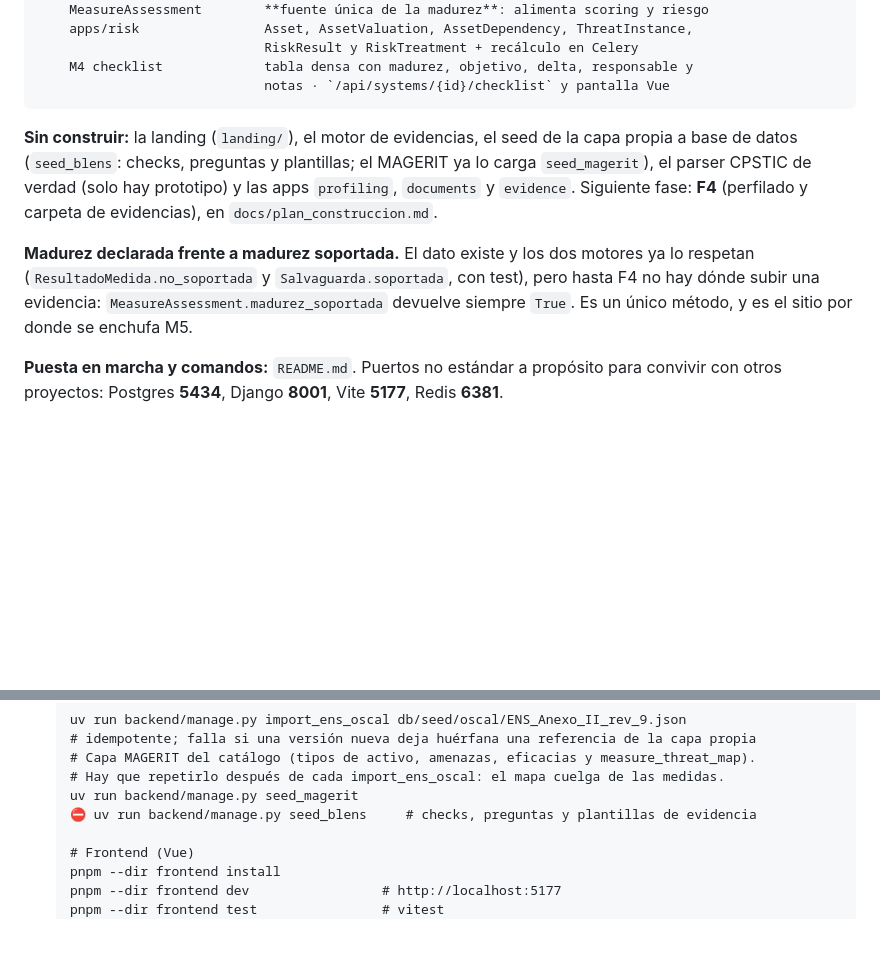
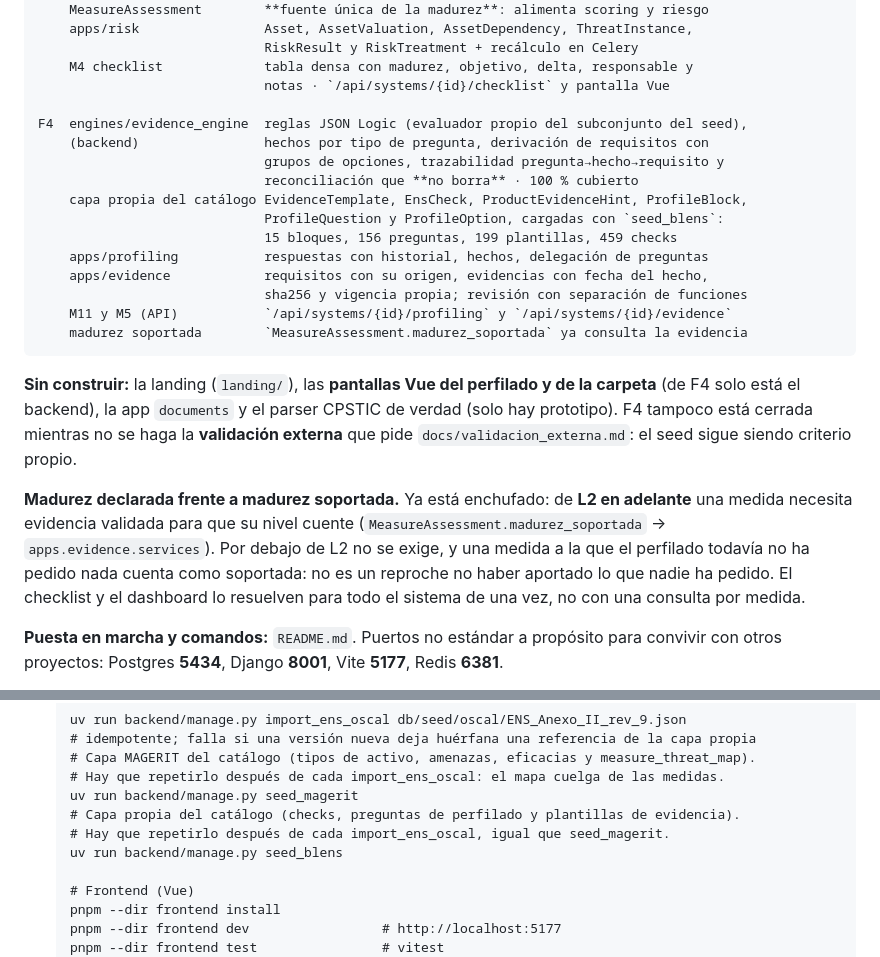
Before and after one commit to menaweb/blens, a Markdown page: CLAUDE.md, 2 parts joined by grey strips. GitHub-like rendering; blank space fills up the shorter version.

Commit message:
F4 · Estado del repositorio al día en CLAUDE.md
El backend de F4 está hecho: motor de evidencias, capa propia del catálogo con su
`seed_blens`, perfilado, carpeta y las dos APIs. Quedan las pantallas Vue y, sobre todo,
la validación externa de `docs/validacion_externa.md`, sin la cual F4 no se cierra.

Y se retira el aviso de que `madurez_soportada` devolvía siempre True: ya consulta la
evidencia.

Co-Authored-By: Claude Opus 5 <noreply@anthropic.com>

````diff
--- a/CLAUDE.md
+++ b/CLAUDE.md
@@ -70,18 +70,32 @@ F3  engines/scoring_engine   L0-L5 → %, objetivo por categoría, delta, semáf
                              RiskResult y RiskTreatment + recálculo en Celery
     M4 checklist             tabla densa con madurez, objetivo, delta, responsable y
                              notas · `/api/systems/{id}/checklist` y pantalla Vue
+
+F4  engines/evidence_engine  reglas JSON Logic (evaluador propio del subconjunto del seed),
+    (backend)                hechos por tipo de pregunta, derivación de requisitos con
+                             grupos de opciones, trazabilidad pregunta→hecho→requisito y
+                             reconciliación que **no borra** · 100 % cubierto
+    capa propia del catálogo EvidenceTemplate, EnsCheck, ProductEvidenceHint, ProfileBlock,
+                             ProfileQuestion y ProfileOption, cargadas con `seed_blens`:
+                             15 bloques, 156 preguntas, 199 plantillas, 459 checks
+    apps/profiling           respuestas con historial, hechos, delegación de preguntas
+    apps/evidence            requisitos con su origen, evidencias con fecha del hecho,
+                             sha256 y vigencia propia; revisión con separación de funciones
+    M11 y M5 (API)           `/api/systems/{id}/profiling` y `/api/systems/{id}/evidence`
+    madurez soportada        `MeasureAssessment.madurez_soportada` ya consulta la evidencia
 ```
 
-**Sin construir:** la landing (`landing/`), el motor de evidencias, el seed de la capa
-propia a base de datos (`seed_blens`: checks, preguntas y plantillas; el MAGERIT ya lo
-carga `seed_magerit`), el parser CPSTIC de verdad (solo hay prototipo) y las apps
-`profiling`, `documents` y `evidence`. Siguiente fase: **F4** (perfilado y carpeta de
-evidencias), en `docs/plan_construccion.md`.
+**Sin construir:** la landing (`landing/`), las **pantallas Vue del perfilado y de la
+carpeta** (de F4 solo está el backend), la app `documents` y el parser CPSTIC de verdad
+(solo hay prototipo). F4 tampoco está cerrada mientras no se haga la **validación externa**
+que pide `docs/validacion_externa.md`: el seed sigue siendo criterio propio.
 
-**Madurez declarada frente a madurez soportada.** El dato existe y los dos motores ya lo
-respetan (`ResultadoMedida.no_soportada` y `Salvaguarda.soportada`, con test), pero hasta
-F4 no hay dónde subir una evidencia: `MeasureAssessment.madurez_soportada` devuelve
-siempre `True`. Es un único método, y es el sitio por donde se enchufa M5.
+**Madurez declarada frente a madurez soportada.** Ya está enchufado: de **L2 en adelante**
+una medida necesita evidencia validada para que su nivel cuente
+(`MeasureAssessment.madurez_soportada` → `apps.evidence.services`). Por debajo de L2 no se
+exige, y una medida a la que el perfilado todavía no ha pedido nada cuenta como soportada:
+no es un reproche no haber aportado lo que nadie ha pedido. El checklist y el dashboard lo
+resuelven para todo el sistema de una vez, no con una consulta por medida.
 
 **Puesta en marcha y comandos:** `README.md`. Puertos no estándar a propósito para convivir
 con otros proyectos: Postgres **5434**, Django **8001**, Vite **5177**, Redis **6381**.
@@ -865,7 +879,9 @@ La v1 es **el producto completo (M1–M9 + M11–M14)**. BLENS se construye como
   # Capa MAGERIT del catálogo (tipos de activo, amenazas, eficacias y measure_threat_map).
   # Hay que repetirlo después de cada import_ens_oscal: el mapa cuelga de las medidas.
   uv run backend/manage.py seed_magerit
-  ⛔ uv run backend/manage.py seed_blens     # checks, preguntas y plantillas de evidencia
+  # Capa propia del catálogo (checks, preguntas de perfilado y plantillas de evidencia).
+  # Hay que repetirlo después de cada import_ens_oscal, igual que seed_magerit.
+  uv run backend/manage.py seed_blens
 
   # Frontend (Vue)
   pnpm --dir frontend install
````
